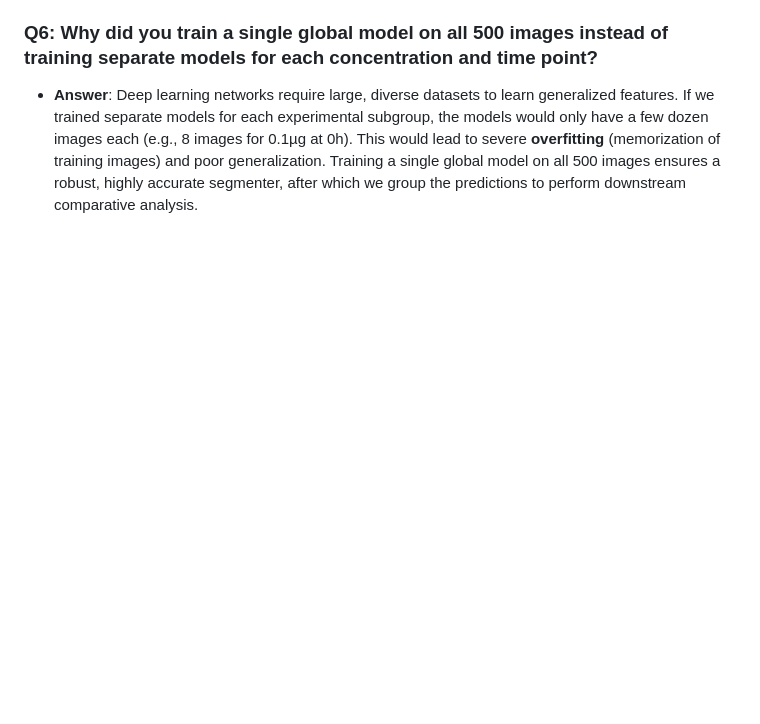
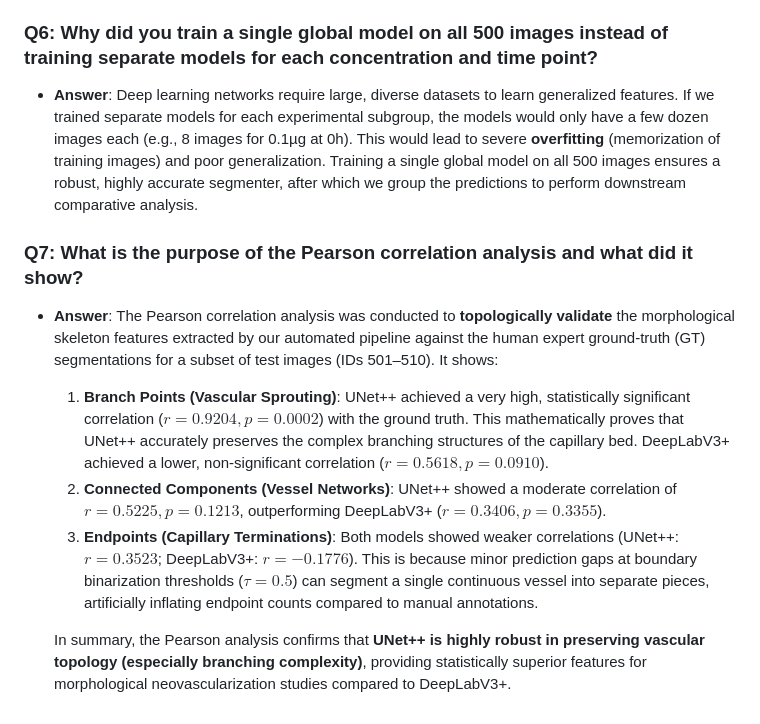
Before and after one commit to codeninjartr/angio, a Markdown page: outputs/growth_analysis_committee_guide.md, the part around the change. GitHub-like rendering; blank space fills up the shorter version.

Commit message:
Added Pearson correlation validation Q&A to committee defense guide.

```diff
--- a/outputs/growth_analysis_committee_guide.md
+++ b/outputs/growth_analysis_committee_guide.md
@@ -125,3 +125,11 @@ This is consistent with the pharmacological principle of **hormesis**, where the
 
 ### Q6: Why did you train a single global model on all 500 images instead of training separate models for each concentration and time point?
 * **Answer**: Deep learning networks require large, diverse datasets to learn generalized features. If we trained separate models for each experimental subgroup, the models would only have a few dozen images each (e.g., 8 images for 0.1µg at 0h). This would lead to severe **overfitting** (memorization of training images) and poor generalization. Training a single global model on all 500 images ensures a robust, highly accurate segmenter, after which we group the predictions to perform downstream comparative analysis.
+
+### Q7: What is the purpose of the Pearson correlation analysis and what did it show?
+* **Answer**: The Pearson correlation analysis was conducted to **topologically validate** the morphological skeleton features extracted by our automated pipeline against the human expert ground-truth (GT) segmentations for a subset of test images (IDs 501–510). It shows:
+  1. **Branch Points (Vascular Sprouting)**: UNet++ achieved a very high, statistically significant correlation (**$r = 0.9204, p = 0.0002$**) with the ground truth. This mathematically proves that UNet++ accurately preserves the complex branching structures of the capillary bed. DeepLabV3+ achieved a lower, non-significant correlation ($r = 0.5618, p = 0.0910$).
+  2. **Connected Components (Vessel Networks)**: UNet++ showed a moderate correlation of **$r = 0.5225, p = 0.1213$**, outperforming DeepLabV3+ ($r = 0.3406, p = 0.3355$).
+  3. **Endpoints (Capillary Terminations)**: Both models showed weaker correlations (UNet++: $r = 0.3523$; DeepLabV3+: $r = -0.1776$). This is because minor prediction gaps at boundary binarization thresholds ($\tau = 0.5$) can segment a single continuous vessel into separate pieces, artificially inflating endpoint counts compared to manual annotations.
+
+  In summary, the Pearson analysis confirms that **UNet++ is highly robust in preserving vascular topology (especially branching complexity)**, providing statistically superior features for morphological neovascularization studies compared to DeepLabV3+.
```
